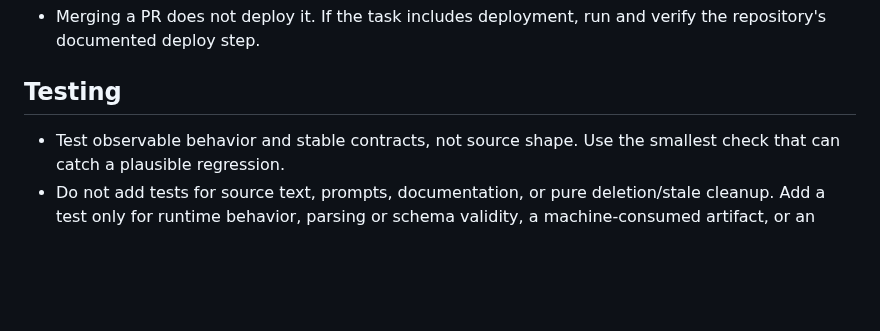
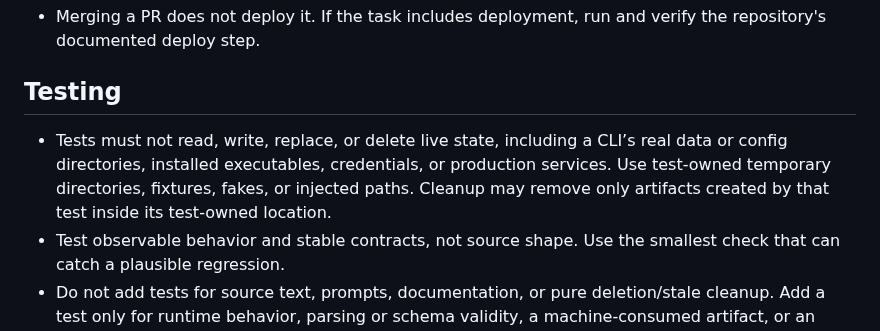
Before and after one commit to tta-lab/kosmos, a Markdown page: AGENTS.user.md, the part around the change. Drawn GitHub-style; blank space fills up the shorter version.

Commit message:
fix(agents): isolate tests from live state

```diff
--- a/AGENTS.user.md
+++ b/AGENTS.user.md
@@ -54,6 +54,11 @@ ordinary word. List projects only when discovery is needed.
 
 ## Testing
 
+- Tests must not read, write, replace, or delete live state, including a CLI’s
+  real data or config directories, installed executables, credentials, or
+  production services. Use test-owned temporary directories, fixtures, fakes,
+  or injected paths. Cleanup may remove only artifacts created by that test
+  inside its test-owned location.
 - Test observable behavior and stable contracts, not source shape. Use the smallest check that can catch a plausible regression.
 - Do not add tests for source text, prompts, documentation, or pure deletion/stale cleanup. Add a test only for runtime behavior, parsing or schema validity, a machine-consumed artifact, or an externally promised contract.
 
```
